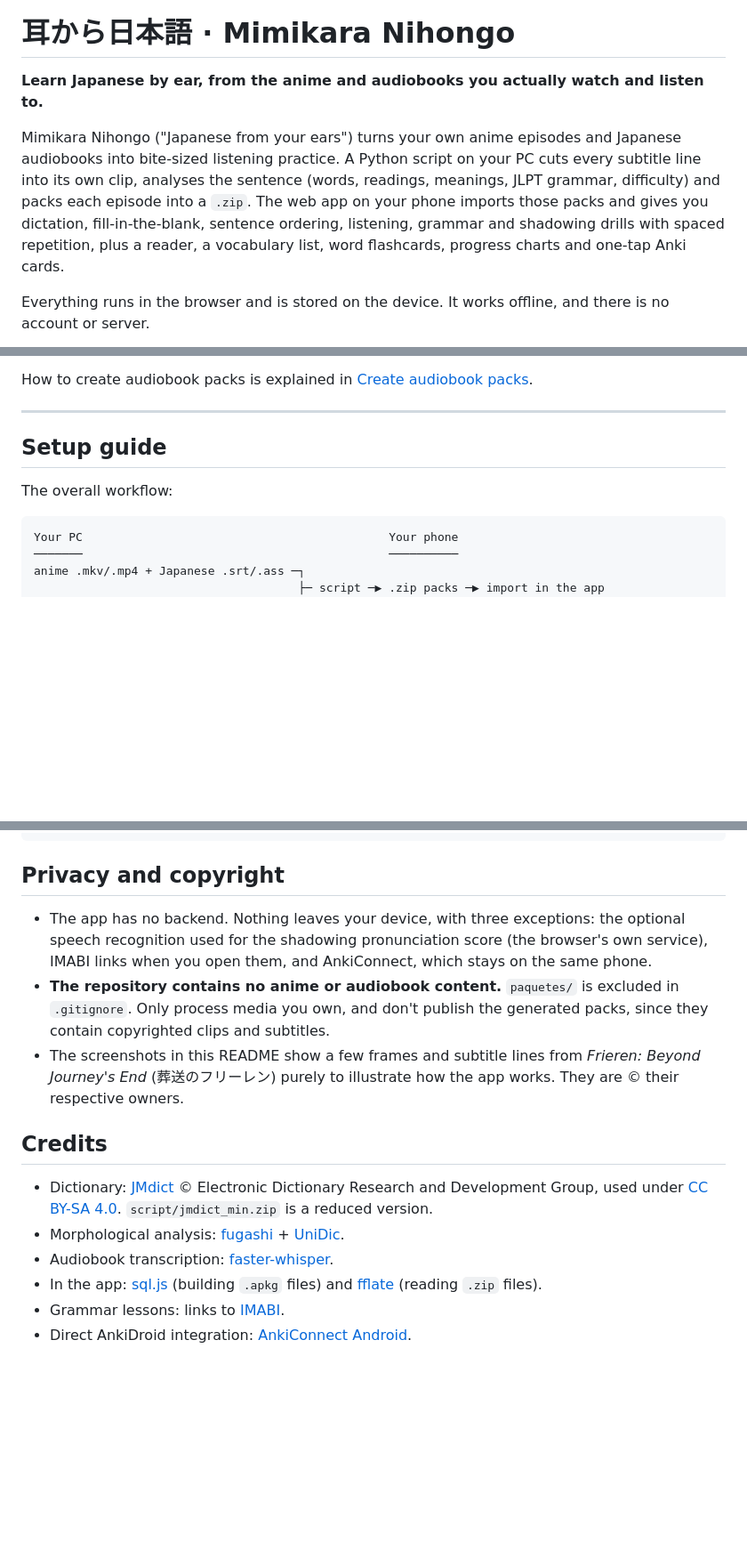
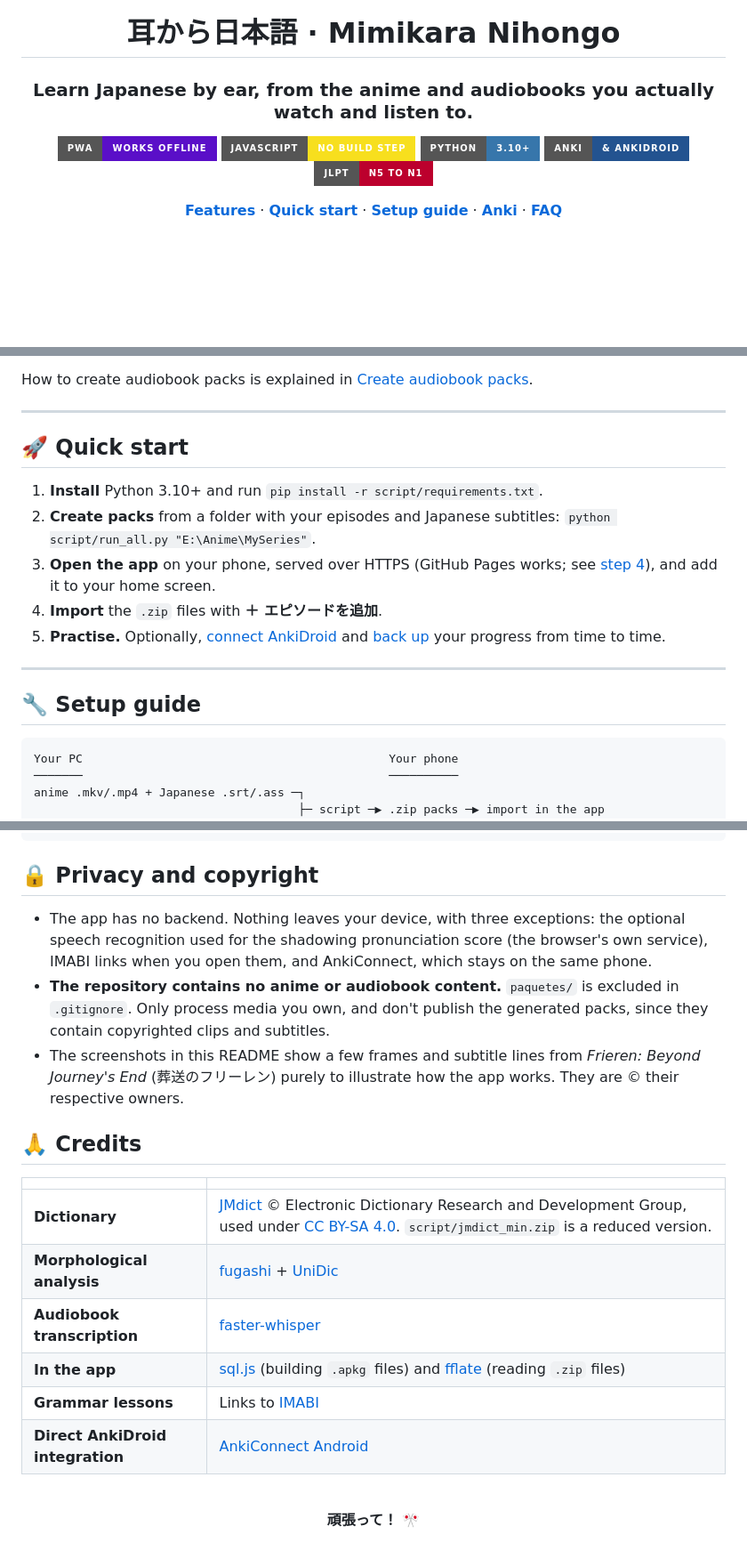
Before and after one commit to Wortaxx/mimikara-nihongo, a Markdown page: README.md, 3 parts joined by grey strips. Shown at 89% size. Drawn GitHub-style; badges without logos; blank space fills up the shorter version.

````diff
--- a/README.md
+++ b/README.md
@@ -1,8 +5,12 @@
 # 耳から日本語 · Mimikara Nihongo
 
-**Learn Japanese by ear, from the anime and audiobooks you actually watch and listen to.**
+### Learn Japanese by ear, from the anime and audiobooks you actually watch and listen to.
 
-Mimikara Nihongo ("Japanese from your ears") turns your own anime episodes and Japanese audiobooks into bite-sized listening practice. A Python script on your PC cuts every subtitle line into its own clip, analyses the sentence (words, readings, meanings, JLPT grammar, difficulty) and packs each episode into a `.zip`. The web app on your phone imports those packs and gives you dictation, fill-in-the-blank, sentence ordering, listening, grammar and shadowing drills with spaced repetition, plus a reader, a vocabulary list, word flashcards, progress charts and one-tap Anki cards.
+![PWA](https://img.shields.io/badge/PWA-works_offline-5A0FC8?style=for-the-badge&logo=pwa&logoColor=white)
+![Vanilla JS](https://img.shields.io/badge/JavaScript-no_build_step-F7DF1E?style=for-the-badge&logo=javascript&logoColor=black)
+![Python](https://img.shields.io/badge/Python-3.10+-3776AB?style=for-the-badge&logo=python&logoColor=white)
+![Anki](https://img.shields.io/badge/Anki-%26_AnkiDroid-235390?style=for-the-badge&logo=anki&logoColor=white)
+![JLPT](https://img.shields.io/badge/JLPT-N5_to_N1-BC002D?style=for-the-badge)
 
-Everything runs in the browser and is stored on the device. It works offline, and there is no account or server.
+[**Features**](#-features) · [**Quick start**](#-quick-start) · [**Setup guide**](#-setup-guide) · [**Anki**](#6-set-up-anki) · [**FAQ**](#-faq)
 
@@ -253,9 +290,17 @@ How to create audiobook packs is explained in [Create audiobook packs](#3-create
 
 ---
 
-## Setup guide
+## 🚀 Quick start
 
-The overall workflow:
+1. **Install** Python 3.10+ and run `pip install -r script/requirements.txt`.
+2. **Create packs** from a folder with your episodes and Japanese subtitles: `python script/run_all.py "E:\Anime\MySeries"`.
+3. **Open the app** on your phone, served over HTTPS (GitHub Pages works; see [step 4](#4-open-the-app-on-your-phone)), and add it to your home screen.
+4. **Import** the `.zip` files with **＋ エピソードを追加**.
+5. **Practise.** Optionally, [connect AnkiDroid](#6-set-up-anki) and [back up](#7-back-up-your-progress) your progress from time to time.
+
+---
+
+## 🔧 Setup guide
 
 ```
 Your PC                                            Your phone
@@ -460,17 +589,25 @@ Then rebuild your packs with `--rehacer` so the new patterns are detected in the
 └── paquetes/               Your generated packs (not in the repository)
 ```
 
-## Privacy and copyright
+## 🔒 Privacy and copyright
 
 - The app has no backend. Nothing leaves your device, with three exceptions: the optional speech recognition used for the shadowing pronunciation score (the browser's own service), IMABI links when you open them, and AnkiConnect, which stays on the same phone.
 - **The repository contains no anime or audiobook content.** `paquetes/` is excluded in `.gitignore`. Only process media you own, and don't publish the generated packs, since they contain copyrighted clips and subtitles.
 - The screenshots in this README show a few frames and subtitle lines from *Frieren: Beyond Journey's End* (葬送のフリーレン) purely to illustrate how the app works. They are © their respective owners.
 
-## Credits
+## 🙏 Credits
 
-- Dictionary: [JMdict](https://www.edrdg.org/wiki/index.php/JMdict-EDICT_Dictionary_Project) © Electronic Dictionary Research and Development Group, used under [CC BY-SA 4.0](https://creativecommons.org/licenses/by-sa/4.0/). `script/jmdict_min.zip` is a reduced version.
-- Morphological analysis: [fugashi](https://github.com/polm/fugashi) + [UniDic](https://clrd.ninjal.ac.jp/unidic/).
-- Audiobook transcription: [faster-whisper](https://github.com/SYSTRAN/faster-whisper).
-- In the app: [sql.js](https://github.com/sql-js/sql.js) (building `.apkg` files) and [fflate](https://github.com/101arrowz/fflate) (reading `.zip` files).
-- Grammar lessons: links to [IMABI](https://imabi.org/).
-- Direct AnkiDroid integration: [AnkiConnect Android](https://github.com/KamWithK/AnkiconnectAndroid).
+| | |
+|---|---|
+| **Dictionary** | [JMdict](https://www.edrdg.org/wiki/index.php/JMdict-EDICT_Dictionary_Project) © Electronic Dictionary Research and Development Group, used under [CC BY-SA 4.0](https://creativecommons.org/licenses/by-sa/4.0/). `script/jmdict_min.zip` is a reduced version. |
+| **Morphological analysis** | [fugashi](https://github.com/polm/fugashi) + [UniDic](https://clrd.ninjal.ac.jp/unidic/) |
+| **Audiobook transcription** | [faster-whisper](https://github.com/SYSTRAN/faster-whisper) |
+| **In the app** | [sql.js](https://github.com/sql-js/sql.js) (building `.apkg` files) and [fflate](https://github.com/101arrowz/fflate) (reading `.zip` files) |
+| **Grammar lessons** | Links to [IMABI](https://imabi.org/) |
+| **Direct AnkiDroid integration** | [AnkiConnect Android](https://github.com/KamWithK/AnkiconnectAndroid) |
+
+<div align="center">
+<br>
+
+**頑張って！** 🎌
+
````
Also changed, not shown: other parts of README.md (+207 -89 lines).
